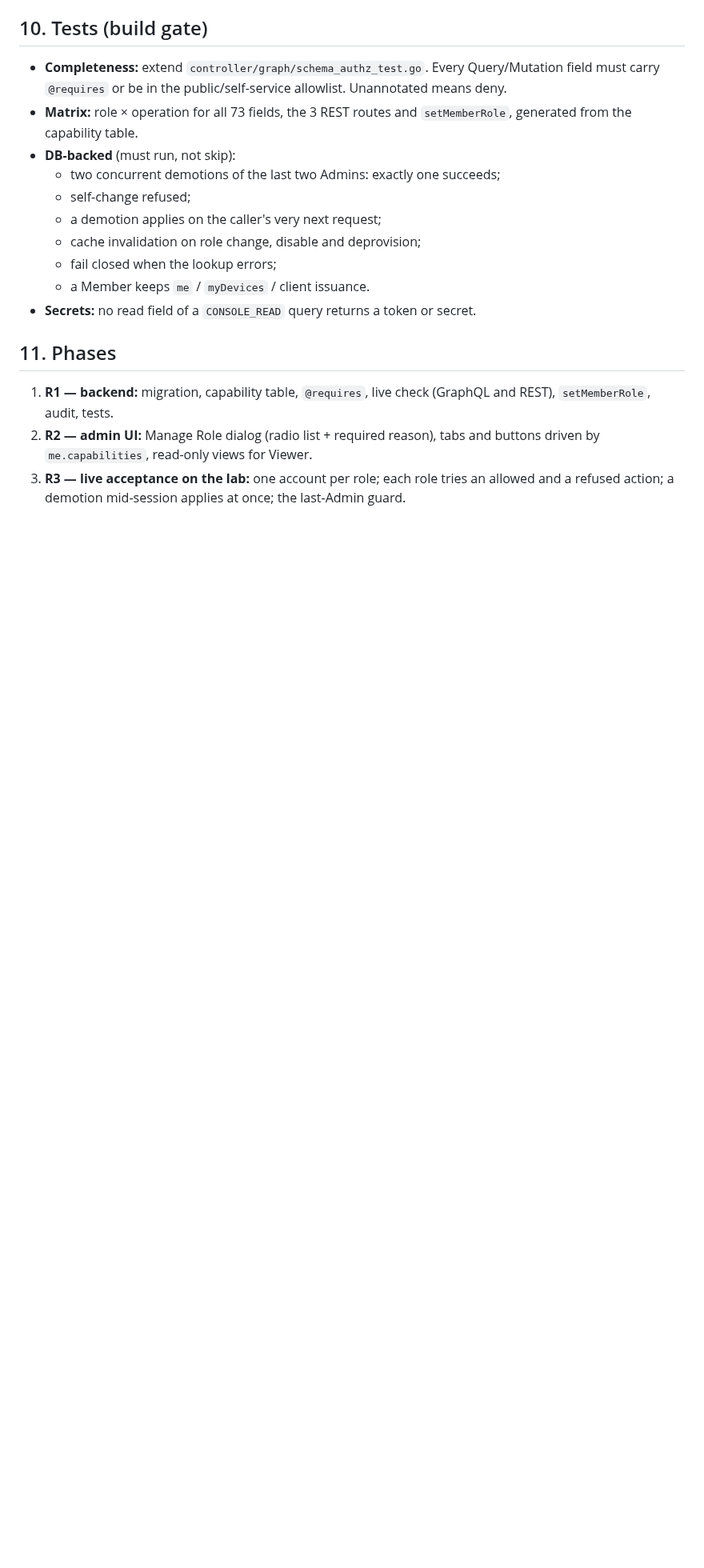
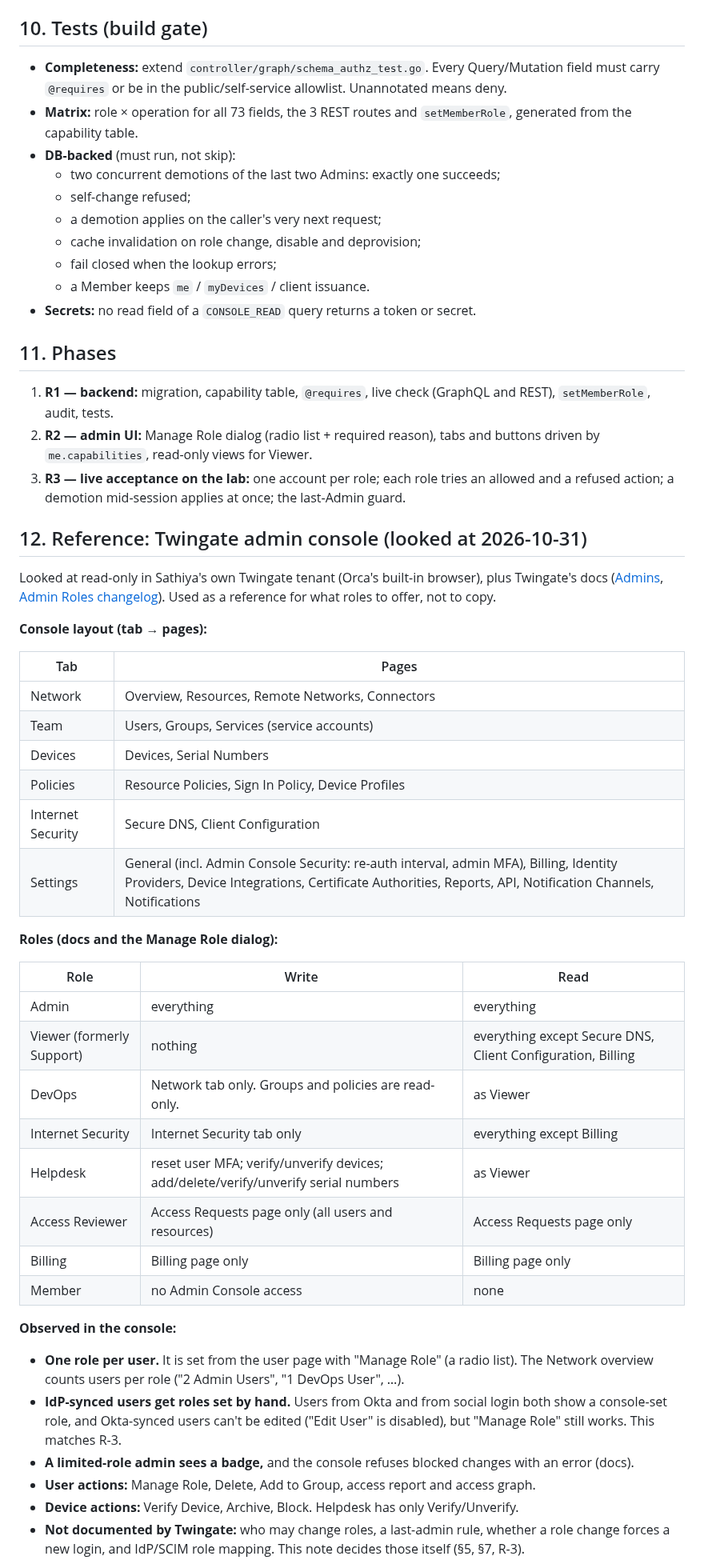
Before and after one commit to vairabarath/zecurity, a Markdown page: .zecurity-obs/pending/PENDING-19-Workspace-RBAC.md, the part around one of its changes. Shown at 80% size. Rendered like a GitHub page; blank space fills up the shorter version.

Commit message:
docs(rbac): add Twingate console reference; Helpdesk drops revoke, Security role open (O-5)
Co-Authored-By: Claude Opus 5.5 <noreply@anthropic.com>

```diff
--- a/.zecurity-obs/pending/PENDING-19-Workspace-RBAC.md
+++ b/.zecurity-obs/pending/PENDING-19-Workspace-RBAC.md
@@ -166,3 +167,40 @@ So Viewer can read every query. A test pins this: any new read field that return
 1. **R1 — backend:** migration, capability table, `@requires`, live check (GraphQL and REST), `setMemberRole`, audit, tests.
 2. **R2 — admin UI:** Manage Role dialog (radio list + required reason), tabs and buttons driven by `me.capabilities`, read-only views for Viewer.
 3. **R3 — live acceptance on the lab:** one account per role; each role tries an allowed and a refused action; a demotion mid-session applies at once; the last-Admin guard.
+
+## 12. Reference: Twingate admin console (looked at 2026-10-31)
+
+Looked at read-only in Sathiya's own Twingate tenant (Orca's built-in browser), plus Twingate's docs ([Admins](https://www.twingate.com/docs/admins), [Admin Roles changelog](https://www.twingate.com/changelog/admin-roles)). Used as a reference for what roles to offer, not to copy.
+
+**Console layout (tab → pages):**
+
+| Tab | Pages |
+|---|---|
+| Network | Overview, Resources, Remote Networks, Connectors |
+| Team | Users, Groups, Services (service accounts) |
+| Devices | Devices, Serial Numbers |
+| Policies | Resource Policies, Sign In Policy, Device Profiles |
+| Internet Security | Secure DNS, Client Configuration |
+| Settings | General (incl. Admin Console Security: re-auth interval, admin MFA), Billing, Identity Providers, Device Integrations, Certificate Authorities, Reports, API, Notification Channels, Notifications |
+
+**Roles (docs and the Manage Role dialog):**
+
+| Role | Write | Read |
+|---|---|---|
+| Admin | everything | everything |
+| Viewer (formerly Support) | nothing | everything except Secure DNS, Client Configuration, Billing |
+| DevOps | Network tab only. Groups and policies are read-only. | as Viewer |
+| Internet Security | Internet Security tab only | everything except Billing |
+| Helpdesk | reset user MFA; verify/unverify devices; add/delete/verify/unverify serial numbers | as Viewer |
+| Access Reviewer | Access Requests page only (all users and resources) | Access Requests page only |
+| Billing | Billing page only | Billing page only |
+| Member | no Admin Console access | none |
+
+**Observed in the console:**
+- **One role per user.** It is set from the user page with "Manage Role" (a radio list). The Network overview counts users per role ("2 Admin Users", "1 DevOps User", …).
+- **IdP-synced users get roles set by hand.** Users from Okta and from social login both show a console-set role, and Okta-synced users can't be edited ("Edit User" is disabled), but "Manage Role" still works. This matches R-3.
+- **A limited-role admin sees a badge,** and the console refuses blocked changes with an error (docs).
+- **User actions:** Manage Role, Delete, Add to Group, access report and access graph.
+- **Device actions:** Verify Device, Archive, Block. Helpdesk has only Verify/Unverify.
+- **Not documented by Twingate:** who may change roles, a last-admin rule, whether a role change forces a new login, and IdP/SCIM role mapping. This note decides those itself (§5, §7, R-3).
+
```
Also changed, not shown: other parts of .zecurity-obs/pending/PENDING-19-Workspace-RBAC.md (+14 -1 lines).
